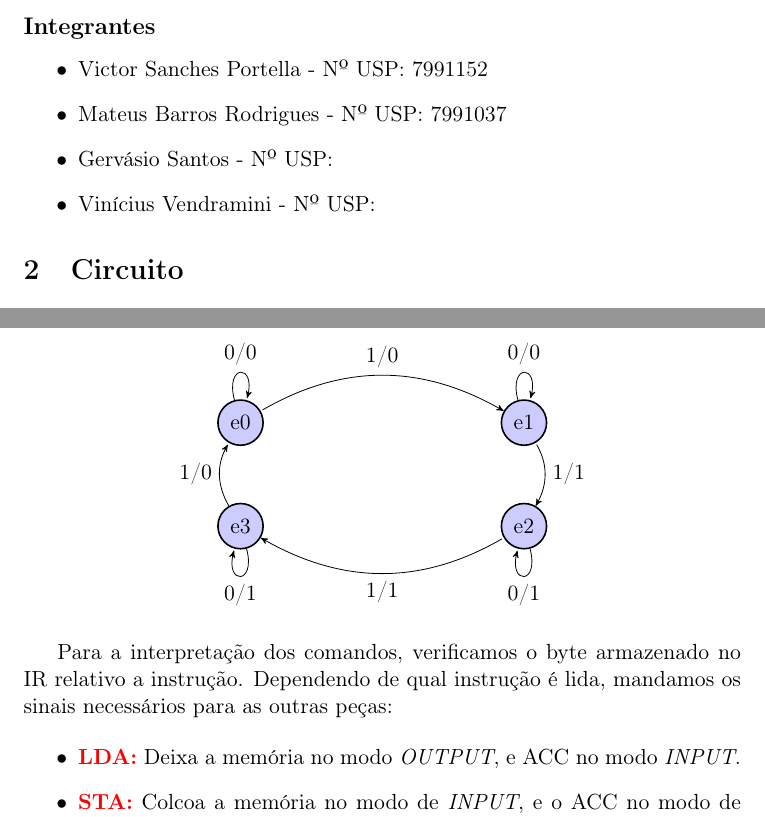
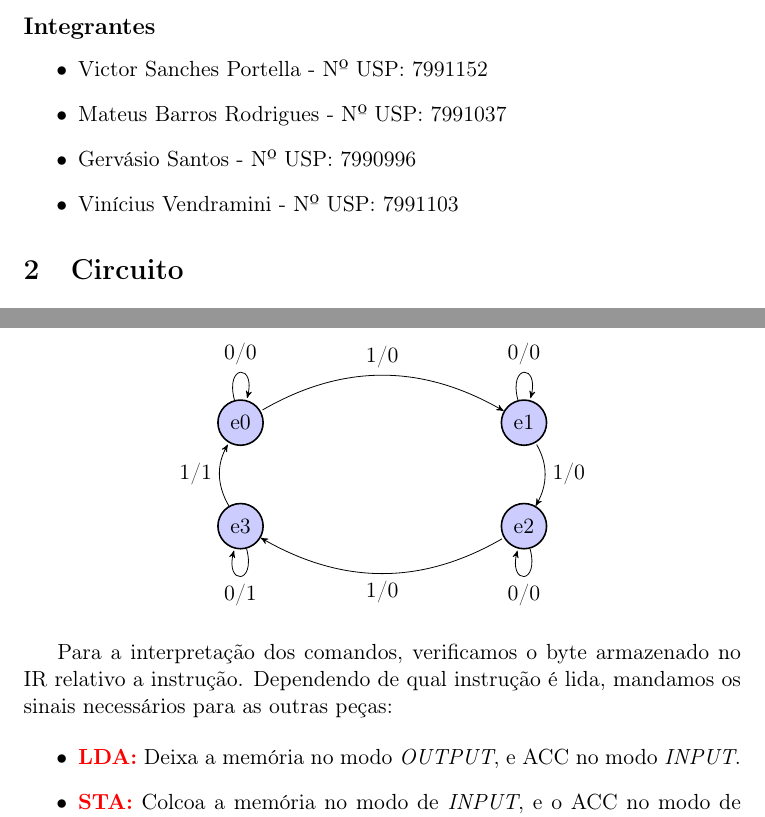
Before and after one commit to titibuga/EP3-AlgBool, a LaTeX document (Relatorio.tex): two parts of pages 1 and 2 of 2, joined at a grey line, cut so that both start at the same text. Compiled offline with pdfLaTeX.

Commit message:
Relatorio atualizado

```diff
--- a/Relatorio.tex
+++ b/Relatorio.tex
@@ -28,9 +28,9 @@ Este relatório tem como objetivo dar uma explicação das principais funcionali
 
 \item Mateus Barros Rodrigues - Nº USP: 7991037
 
-\item Gervásio Santos - Nº USP:
+\item Gervásio Santos - Nº USP: 7990996
 
-\item Vinícius Vendramini - Nº USP:
+\item Vinícius Vendramini - Nº USP: 7991103
 
 \end{itemize}
 
@@ -82,11 +82,11 @@ Sendo que esses estados seguem o seguinte diagrama:
 (e1) 	 edge [loop above] node {0/0} (e1)
     		 edge [<-, bend right] node [above]{1/0} (e0)
 
-(e2)     	edge[loop below] node {0/1} (e2)
- 	     	edge[<-, bend right] node [right] {1/1} (e1)
+(e2)     	edge[loop below] node {0/0} (e2)
+ 	     	edge[<-, bend right] node [right] {1/0} (e1)
 
-(e3)		 edge [<-, bend right] node [below] {1/1} (e2)
-		 edge [->, bend left] node [left] {1/0} (e0)
+(e3)		 edge [<-, bend right] node [below] {1/0} (e2)
+		 edge [->, bend left] node [left] {1/1} (e0)
 		 edge[loop below] node {0/1} (e3);
 
 
```
